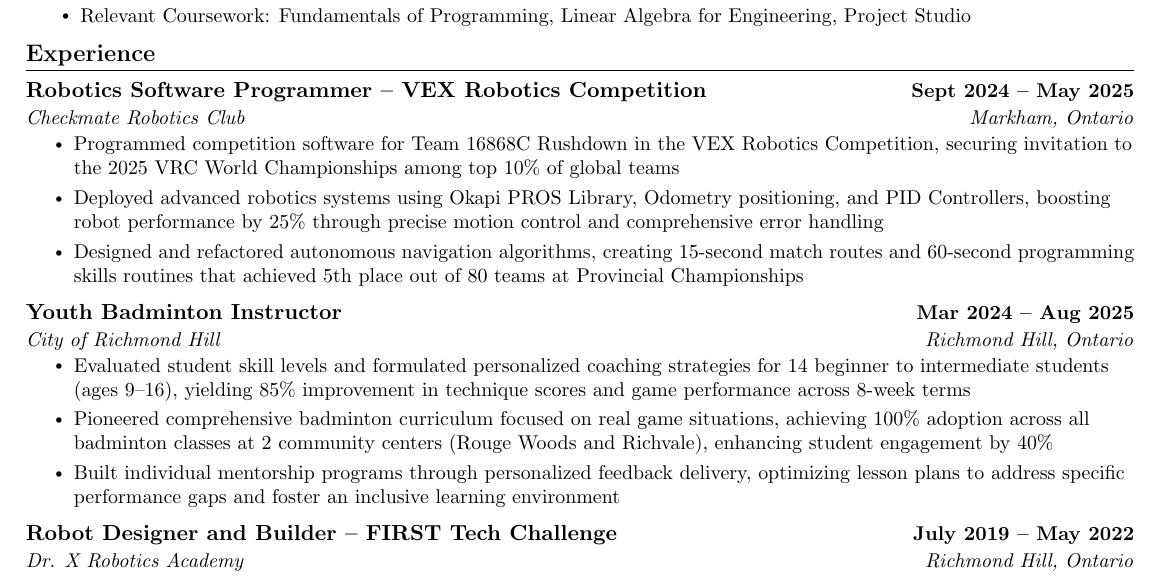
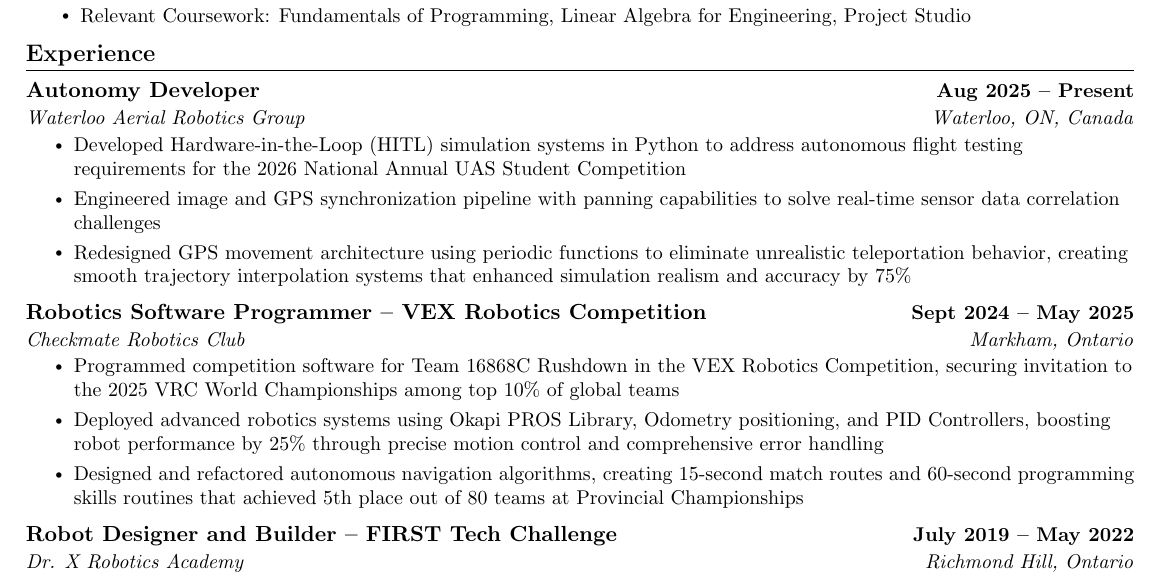
Before and after one commit to 4ppleSA0CE/Resume, a LaTeX CV (resume_derek_wang.tex): part of the page, cut so that both start at the same text. Compiled offline with pdfLaTeX.

Commit message:
resume before p4e job fair

```diff
--- a/resume_derek_wang.tex
+++ b/resume_derek_wang.tex
@@ -123,13 +123,14 @@
 %-----------Experience---------------
 \section{Experience}
     \resumeSubHeadingListStart
-              %   \resumeSubheading
-              %   {Autonomy Developer}{Aug 2025 -- Present}
-              %   {Waterloo Aerial Robotics Group}{Waterloo, ON, Canada}
-              % \resumeItemListStart
-              %   \resumeItem{Competing in the 2026 National Annual UAS Student Competition with focus on autonomous flight systems}
-              %   \resumeItem{Implemented computer vision algorithms using YOLOv11 and OpenCV to detect landing pad zones for autonomous drone navigation and precision landing capabilities}
-              % \resumeItemListEnd
+                \resumeSubheading
+                {Autonomy Developer}{Aug 2025 -- Present}
+                {Waterloo Aerial Robotics Group}{Waterloo, ON, Canada}
+              \resumeItemListStart
+                \resumeItem{Developed Hardware-in-the-Loop (HITL) simulation systems in Python to address autonomous flight testing requirements for the 2026 National Annual UAS Student Competition}
+                \resumeItem{Engineered image and GPS synchronization pipeline with panning capabilities to solve real-time sensor data correlation challenges}
+                \resumeItem{Redesigned GPS movement architecture using periodic functions to eliminate unrealistic teleportation behavior, creating smooth trajectory interpolation systems that enhanced simulation realism and accuracy by 75\%}
+              \resumeItemListEnd
                 \resumeSubheading
                 {Robotics Software Programmer -- VEX Robotics Competition}{Sept 2024 -- May 2025}
                 {Checkmate Robotics Club}{Markham, Ontario}
@@ -138,12 +139,12 @@
                     \resumeItem{Deployed advanced robotics systems using Okapi PROS Library, Odometry positioning, and PID Controllers, boosting robot performance by 25\% through precise motion control and comprehensive error handling}
                     \resumeItem{Designed and refactored autonomous navigation algorithms, creating 15-second match routes and 60-second programming skills routines that achieved 5th place out of 80 teams at Provincial Championships}
                   \resumeItemListEnd
-                \resumeSubheading{Youth Badminton Instructor}{Mar 2024 -- Aug 2025}{City of Richmond Hill}{Richmond Hill, Ontario}
-                \resumeItemListStart
-                    \resumeItem{Evaluated student skill levels and formulated personalized coaching strategies for 14 beginner to intermediate students (ages 9–16), yielding 85\% improvement in technique scores and game performance across 8-week terms}
-                    \resumeItem{Pioneered comprehensive badminton curriculum focused on real game situations, achieving 100\% adoption across all badminton classes at 2 community centers (Rouge Woods and Richvale), enhancing student engagement by 40\%}
-                    \resumeItem{Built individual mentorship programs through personalized feedback delivery, optimizing lesson plans to address specific performance gaps and foster an inclusive learning environment}
-                    \resumeItemListEnd
+                % \resumeSubheading{Youth Badminton Instructor}{Mar 2024 -- Aug 2025}{City of Richmond Hill}{Richmond Hill, Ontario}
+                % \resumeItemListStart
+                %     \resumeItem{Evaluated student skill levels and formulated personalized coaching strategies for 14 beginner to intermediate students (ages 9–16), yielding 85\% improvement in technique scores and game performance across 8-week terms}
+                %     \resumeItem{Pioneered comprehensive badminton curriculum focused on real game situations, achieving 100\% adoption across all badminton classes at 2 community centers (Rouge Woods and Richvale), enhancing student engagement by 40\%}
+                %     \resumeItem{Built individual mentorship programs through personalized feedback delivery, optimizing lesson plans to address specific performance gaps and foster an inclusive learning environment}
+                %     \resumeItemListEnd
           \resumeSubheading
             {Robot Designer and Builder -- FIRST Tech Challenge}{July 2019 -- May 2022}
             {Dr. X Robotics Academy}{Richmond Hill, Ontario}
```
Also changed, not shown: resume_derek_wang.pdf.
